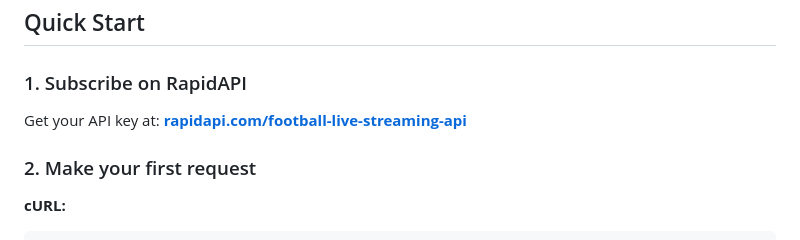
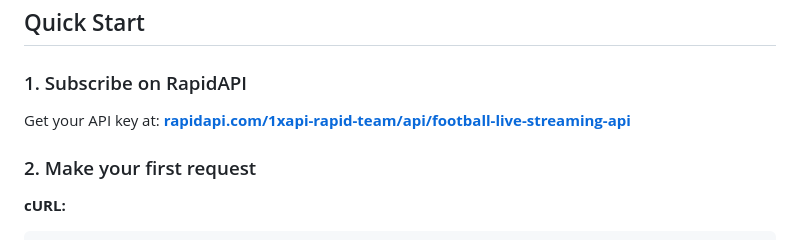
Before and after one commit to 1xapi/football-live-streaming-api, a Markdown page: README.md, the part around one of its changes. GitHub-like rendering.

```diff
--- a/README.md
+++ b/README.md
@@ -24,7 +24,7 @@ Real-time football match data with **2-13 streaming sources per match** across *
 
 ### 1. Subscribe on RapidAPI
 
-Get your API key at: **[rapidapi.com/football-live-streaming-api](https://rapidapi.com/football-live-streaming-api)**
+Get your API key at: **[rapidapi.com/1xapi-rapid-team/api/football-live-streaming-api](https://rapidapi.com/1xapi-rapid-team/api/football-live-streaming-api)**
 
 ### 2. Make your first request
 
```
Also changed, not shown: other parts of README.md (+1 -1 lines).
